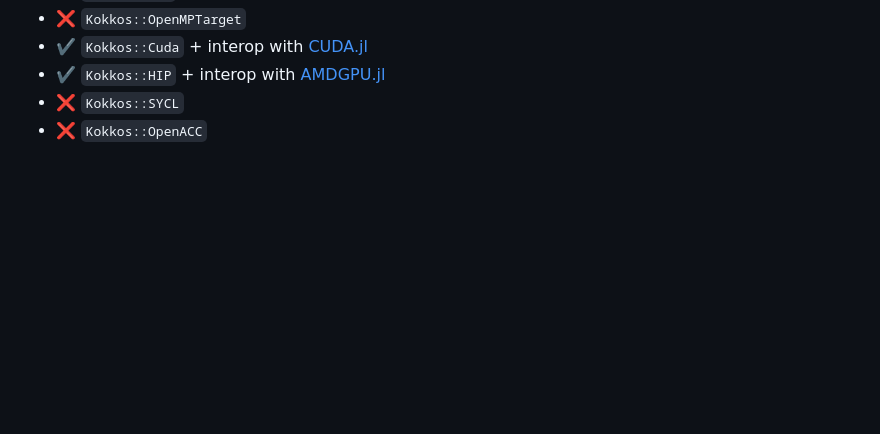
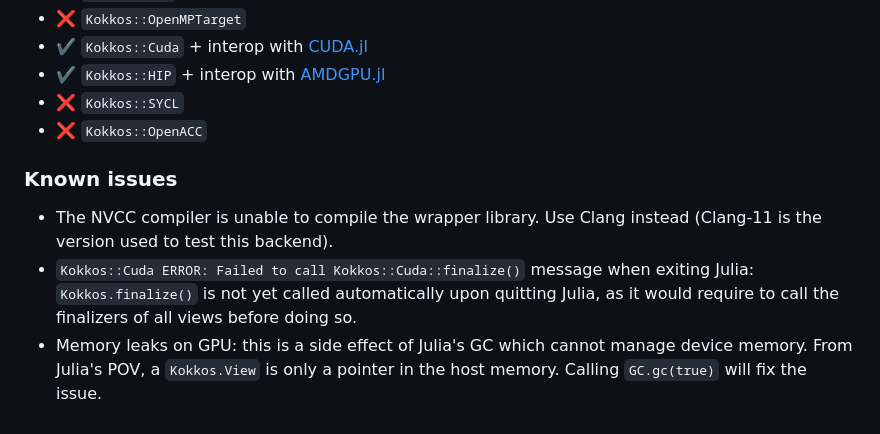
Before and after one commit to Keluaa/Kokkos.jl, a Markdown page: README.md, the part around the change. Drawn GitHub-style; blank space fills up the shorter version.

Commit message:
Add known issues section

```diff
--- a/README.md
+++ b/README.md
@@ -58,3 +58,14 @@ All Kokkos backends should be supported by this package, but not all of them wer
 * :heavy_check_mark: `Kokkos::HIP` + interop with [AMDGPU.jl](https://github.com/JuliaGPU/AMDGPU.jl)
 * :x: `Kokkos::SYCL`
 * :x: `Kokkos::OpenACC`
+
+### Known issues
+
+* The NVCC compiler is unable to compile the wrapper library. Use Clang instead (Clang-11 is the
+version used to test this backend).
+* `Kokkos::Cuda ERROR: Failed to call Kokkos::Cuda::finalize()` message when exiting Julia:
+`Kokkos.finalize()` is not yet called automatically upon quitting Julia, as it would require to call
+the finalizers of all views before doing so.
+* Memory leaks on GPU: this is a side effect of Julia's GC which cannot manage device memory. From
+Julia's POV, a `Kokkos.View` is only a pointer in the host memory. Calling `GC.gc(true)` will fix the
+issue.
```
